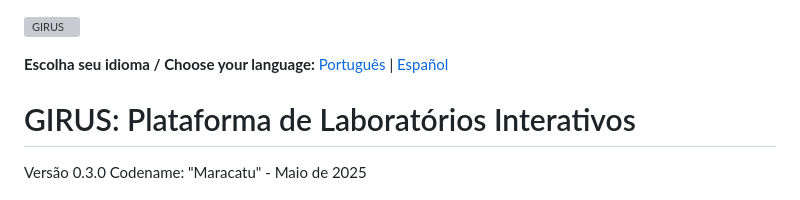
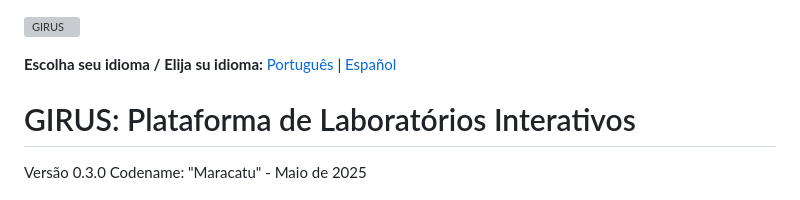
Before and after one commit to pmagaiwer/girus-cli-1, a Markdown page: README.md, the part around the change. Rendered like a GitHub page; grey boxes are pictures that could not be loaded.

Commit message:
docs: remove English from language switch

```diff
--- a/README.md
+++ b/README.md
@@ -1,6 +1,6 @@
 ![GIRUS](girus-logo.png)
 
-**Escolha seu idioma / Choose your language:** [Português](README.md) | [Español](README.es.md)
+**Escolha seu idioma / Elija su idioma:** [Português](README.md) | [Español](README.es.md)
 
 # GIRUS: Plataforma de Laboratórios Interativos
 
```
Also changed, not shown: README.es.md (+1 -1 lines).
